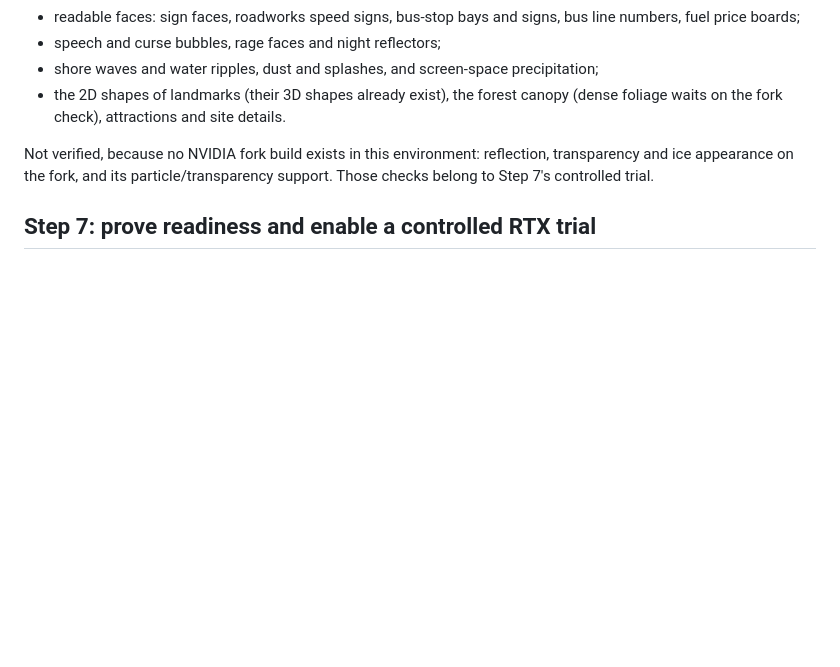
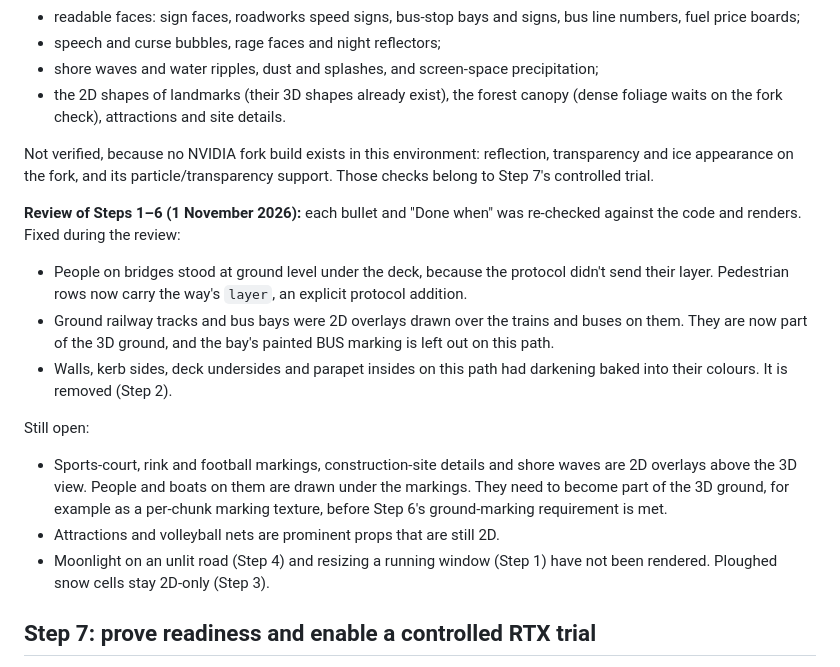
Before and after one commit to emehtata/roadragetaxi, a Markdown page: docs/rtx-scene-readiness.md, the part around the change. GitHub-like rendering; blank space fills up the shorter version.

Commit message:
docs: review of RTX scene steps 1-6, fixes and open gaps
Co-Authored-By: Claude Opus 5.5 <noreply@anthropic.com>

```diff
--- a/docs/rtx-scene-readiness.md
+++ b/docs/rtx-scene-readiness.md
@@ -373,6 +373,27 @@ reflection, transparency and ice appearance on the fork, and its
 particle/transparency support. Those checks belong to Step 7's controlled
 trial.
 
+**Review of Steps 1–6 (1 November 2026):** each bullet and "Done when" was
+re-checked against the code and renders. Fixed during the review:
+- People on bridges stood at ground level under the deck, because the
+  protocol didn't send their layer. Pedestrian rows now carry the way's
+  `layer`, an explicit protocol addition.
+- Ground railway tracks and bus bays were 2D overlays drawn over the trains
+  and buses on them. They are now part of the 3D ground, and the bay's
+  painted BUS marking is left out on this path.
+- Walls, kerb sides, deck undersides and parapet insides on this path had
+  darkening baked into their colours. It is removed (Step 2).
+
+Still open:
+- Sports-court, rink and football markings, construction-site details and
+  shore waves are 2D overlays above the 3D view. People and boats on them are
+  drawn under the markings. They need to become part of the 3D ground, for
+  example as a per-chunk marking texture, before Step 6's ground-marking
+  requirement is met.
+- Attractions and volleyball nets are prominent props that are still 2D.
+- Moonlight on an unlit road (Step 4) and resizing a running window (Step 1)
+  have not been rendered. Ploughed snow cells stay 2D-only (Step 3).
+
 ## Step 7: prove readiness and enable a controlled RTX trial
 
 Steps 1–4 on a bounded street are enough for the first developer trial.
```
